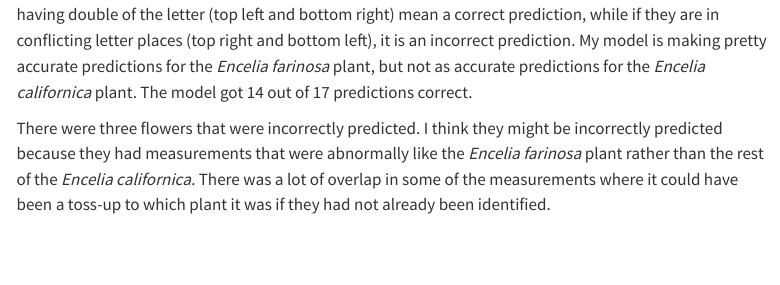
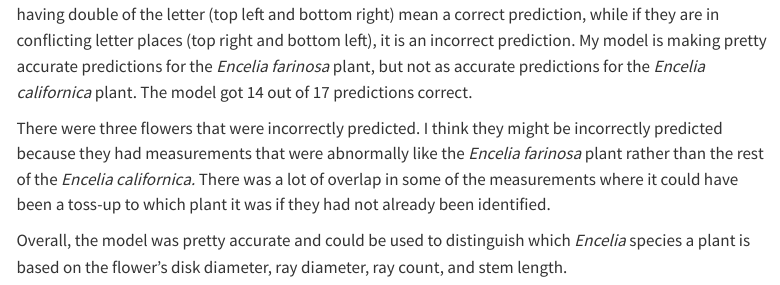
Before and after one commit to gsmordock/Portfolio, a Quarto document (Project-Model-Selection-Encelia.qmd): the page in a window 1100 px wide, from 7750 px down. Rendered offline with R 4.5, knitr and Pandoc in place of Quarto, with nearby package versions; some code elsewhere in the file could not run offline; menus at the side of the page are left out; long lines of code are wrapped.

Commit message:
5/15 11:12

```diff
--- a/Project-Model-Selection-Encelia.qmd
+++ b/Project-Model-Selection-Encelia.qmd
@@ -277,3 +277,5 @@ encelia_prediction |>
 The confusion matrix above tells me if my model is predicting correctly. The ones that are in the place of having double of the letter (top left and bottom right) mean a correct prediction, while if they are in conflicting letter places (top right and bottom left), it is an incorrect prediction. My model is making pretty accurate predictions for the *Encelia farinosa* plant, but not as accurate predictions for the *Encelia californica* plant. The model got 14 out of 17 predictions correct.
 
 There were three flowers that were incorrectly predicted. I think they might be incorrectly predicted because they had measurements that were abnormally like the *Encelia farinosa* plant rather than the rest of the *Encelia californica.* There was a lot of overlap in some of the measurements where it could have been a toss-up to which plant it was if they had not already been identified.
+
+Overall, the model was pretty accurate and could be used to distinguish which *Encelia* species a plant is based on the flower's disk diameter, ray diameter, ray count, and stem length.
```
Also changed, not shown: Project-Model-Selection-Encelia.qmd (2 more changed lines).
